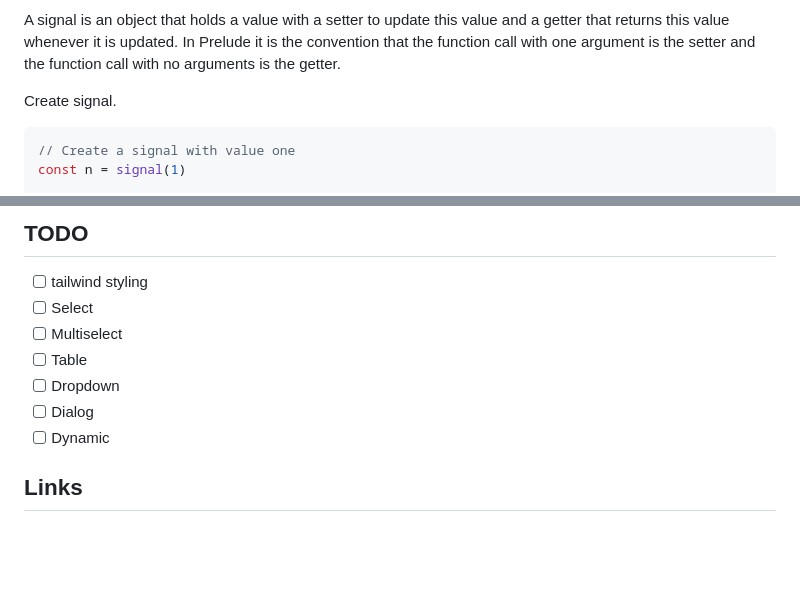
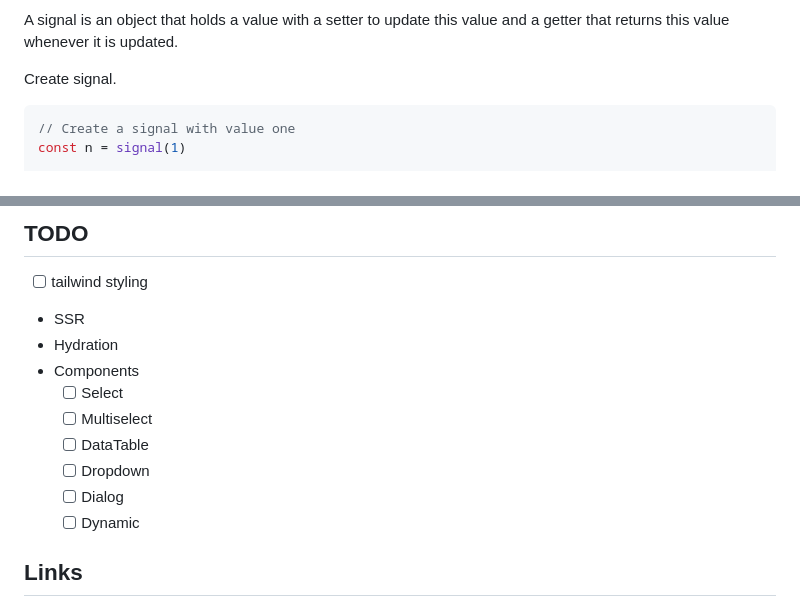
Before and after one commit to wrnrlr/prelude, a Markdown page: readme.md, 2 parts joined by grey strips. Drawn GitHub-style; blank space fills up the shorter version.

````diff
--- a/readme.md
+++ b/readme.md
@@ -104,6 +79,5 @@ h('button', {onClick: () => console.log('Wrong')})
 
 A signal is an object that holds a value with a setter to update this value and a getter that returns this value whenever it is updated.
-In Prelude it is the convention that the function call with one argument is the setter and the function call with no arguments is the getter.
 
 Create signal.
 ```js
@@ -190,12 +191,15 @@ WIP
 ## TODO
 
 * [ ] tailwind styling
-* [ ] Select
-* [ ] Multiselect
-* [ ] Table
-* [ ] Dropdown
-* [ ] Dialog
-* [ ] Dynamic
+* SSR
+* Hydration
+* Components
+  * [ ] Select
+  * [ ] Multiselect
+  * [ ] DataTable
+  * [ ] Dropdown
+  * [ ] Dialog
+  * [ ] Dynamic
 
 ## Links
 
````
Also changed, not shown: other parts of readme.md (+64 -62 lines).
